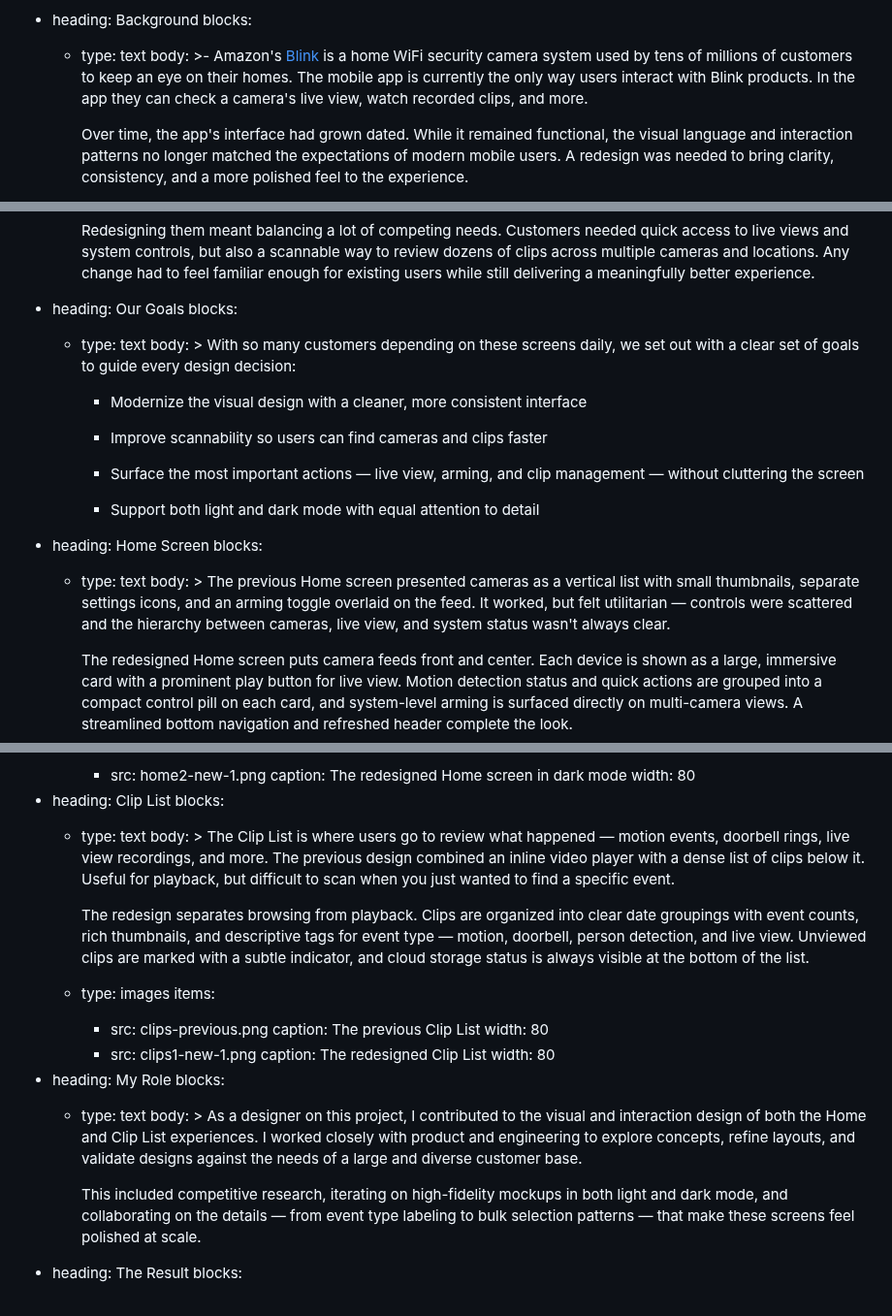
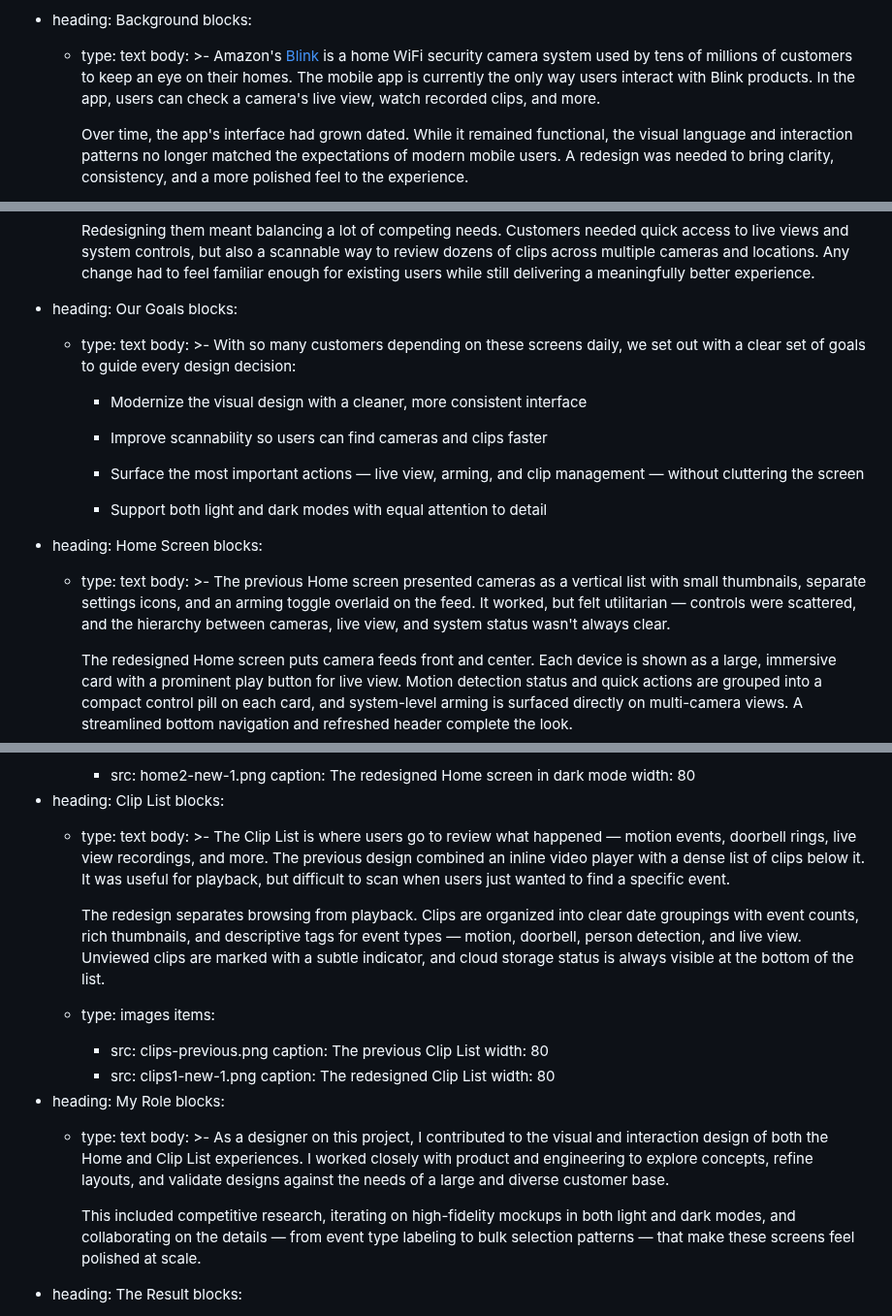
Before and after one commit to pxlws/pxlws.github.io, a Markdown page: src/projects/blinkappredesign.md, 3 parts joined by grey strips. Shown at 97% size. GitHub-like rendering.

Commit message:
Update Project “blinkappredesign”

```diff
--- a/src/projects/blinkappredesign.md
+++ b/src/projects/blinkappredesign.md
@@ -22,7 +22,7 @@ sections:
           Amazon's [Blink](https://blinkforhome.com) is a home WiFi security
           camera system used by tens of millions of customers to keep an eye on
           their homes. The mobile app is currently the only way users interact
-          with Blink products. In the app they can check a camera's live view,
+          with Blink products. In the app, users can check a camera's live view,
           watch recorded clips, and more.
 
 
@@ -42,26 +42,26 @@ sections:
   - heading: Our Goals
     blocks:
       - type: text
-        body: >
+        body: >-
           With so many customers depending on these screens daily, we set out
           with a clear set of goals to guide every design decision:
 
 
-          - Modernize the visual design with a cleaner, more consistent interface
+          * Modernize the visual design with a cleaner, more consistent interface
 
-          - Improve scannability so users can find cameras and clips faster
+          * Improve scannability so users can find cameras and clips faster
 
-          - Surface the most important actions — live view, arming, and clip management — without cluttering the screen
+          * Surface the most important actions — live view, arming, and clip management — without cluttering the screen
 
-          - Support both light and dark mode with equal attention to detail
+          * Support both light and dark modes with equal attention to detail
   - heading: Home Screen
     blocks:
       - type: text
-        body: >
+        body: >-
           The previous Home screen presented cameras as a vertical list with
           small thumbnails, separate settings icons, and an arming toggle
           overlaid on the feed. It worked, but felt utilitarian — controls were
-          scattered and the hierarchy between cameras, live view, and system
+          scattered, and the hierarchy between cameras, live view, and system
           status wasn't always clear.
 
 
@@ -98,15 +98,15 @@ sections:
   - heading: Clip List
     blocks:
       - type: text
-        body: >
+        body: >-
           The Clip List is where users go to review what happened — motion
           events, doorbell rings, live view recordings, and more. The previous
           design combined an inline video player with a dense list of clips
-          below it. Useful for playback, but difficult to scan when you just
-          wanted to find a specific event.
+          below it. It was useful for playback, but difficult to scan when users
+          just wanted to find a specific event.
 
 
-          The redesign separates browsing from playback. Clips are organized into clear date groupings with event counts, rich thumbnails, and descriptive tags for event type — motion, doorbell, person detection, and live view. Unviewed clips are marked with a subtle indicator, and cloud storage status is always visible at the bottom of the list.
+          The redesign separates browsing from playback. Clips are organized into clear date groupings with event counts, rich thumbnails, and descriptive tags for event types — motion, doorbell, person detection, and live view. Unviewed clips are marked with a subtle indicator, and cloud storage status is always visible at the bottom of the list.
       - type: images
         items:
           - src: clips-previous.png
@@ -118,7 +118,7 @@ sections:
   - heading: My Role
     blocks:
       - type: text
-        body: >
+        body: >-
           As a designer on this project, I contributed to the visual and
           interaction design of both the Home and Clip List experiences. I
           worked closely with product and engineering to explore concepts,
@@ -126,7 +126,7 @@ sections:
           diverse customer base.
 
 
-          This included competitive research, iterating on high-fidelity mockups in both light and dark mode, and collaborating on the details — from event type labeling to bulk selection patterns — that make these screens feel polished at scale.
+          This included competitive research, iterating on high-fidelity mockups in both light and dark modes, and collaborating on the details — from event type labeling to bulk selection patterns — that make these screens feel polished at scale.
   - heading: The Result
     blocks:
       - type: text
```
